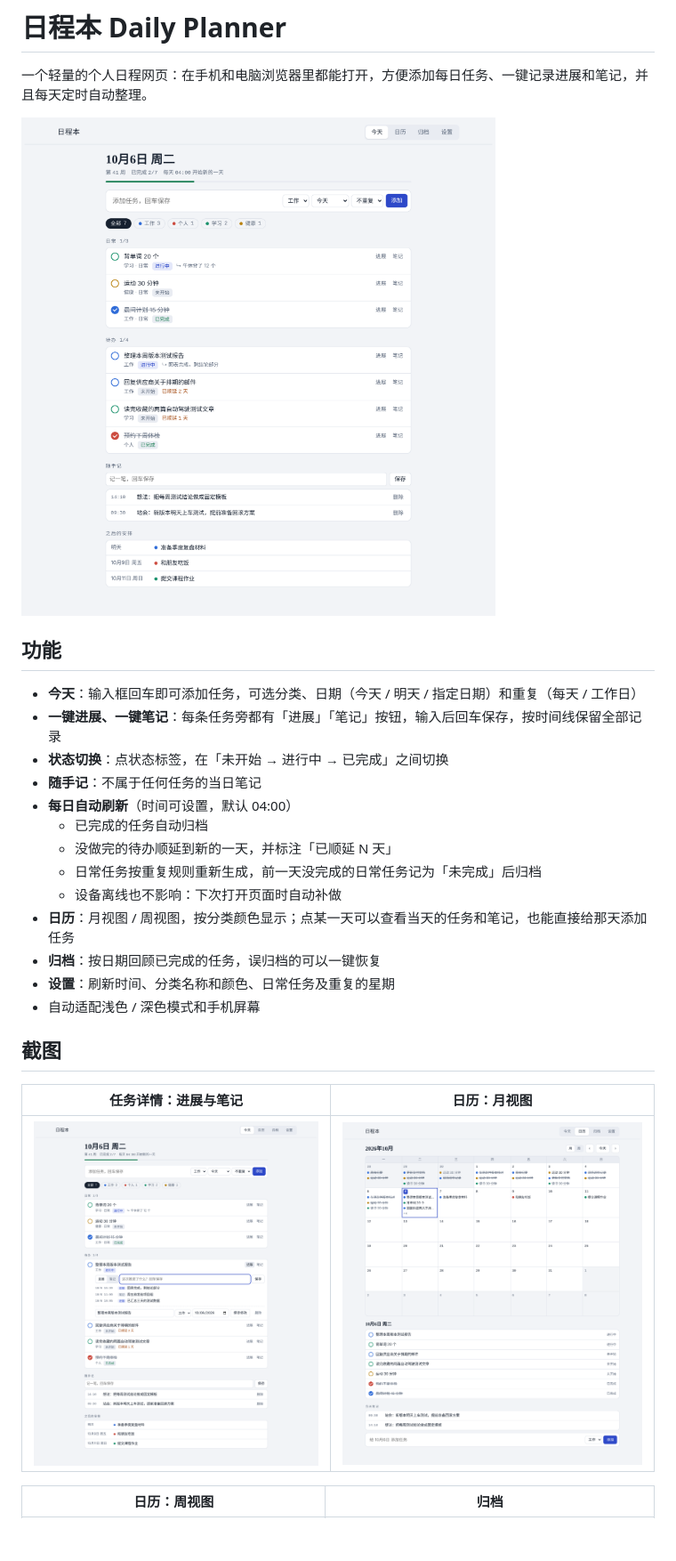
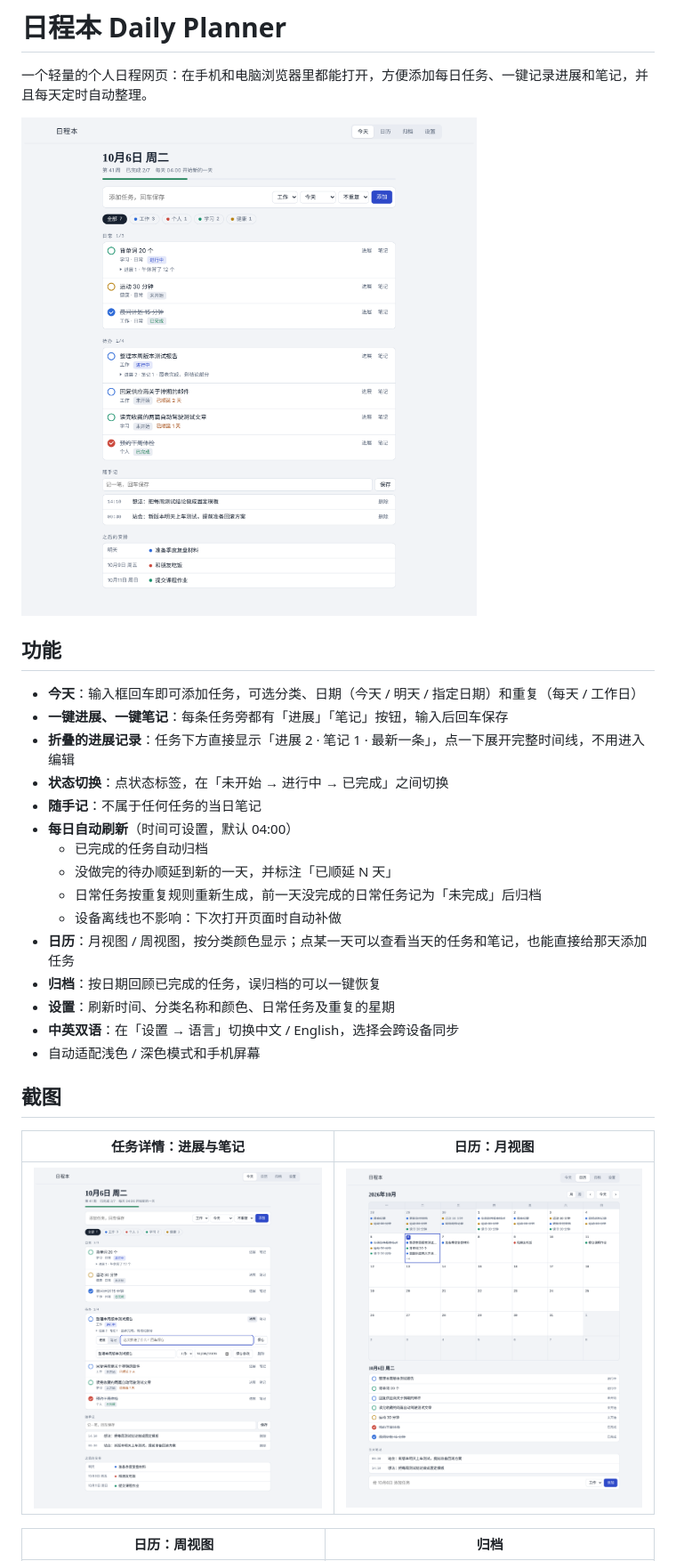
Before and after one commit to samuraiking/daily-planner, a Markdown page: README.md, the part around the change printed below. Shown: that part at 89% size. Drawn GitHub-style; pictures changed too: screenshots/01-today.png, screenshots/02-task-detail.png; blank space fills up the shorter version.

```diff
--- a/README.md
+++ b/README.md
@@ -7,7 +7,8 @@
 ## 功能
 
 - **今天**：输入框回车即可添加任务，可选分类、日期（今天 / 明天 / 指定日期）和重复（每天 / 工作日）
-- **一键进展、一键笔记**：每条任务旁都有「进展」「笔记」按钮，输入后回车保存，按时间线保留全部记录
+- **一键进展、一键笔记**：每条任务旁都有「进展」「笔记」按钮，输入后回车保存
+- **折叠的进展记录**：任务下方直接显示「进展 2 · 笔记 1 · 最新一条」，点一下展开完整时间线，不用进入编辑
 - **状态切换**：点状态标签，在「未开始 → 进行中 → 已完成」之间切换
 - **随手记**：不属于任何任务的当日笔记
 - **每日自动刷新**（时间可设置，默认 04:00）
@@ -18,6 +19,7 @@
 - **日历**：月视图 / 周视图，按分类颜色显示；点某一天可以查看当天的任务和笔记，也能直接给那天添加任务
 - **归档**：按日期回顾已完成的任务，误归档的可以一键恢复
 - **设置**：刷新时间、分类名称和颜色、日常任务及重复的星期
+- **中英双语**：在「设置 → 语言」切换中文 / English，选择会跨设备同步
 - 自动适配浅色 / 深色模式和手机屏幕
 
 ## 截图
```
Also changed, not shown: other parts of README.md (+5 -1 lines), screenshots/06-settings.png, screenshots/08-english.png (added), 2 other files.
